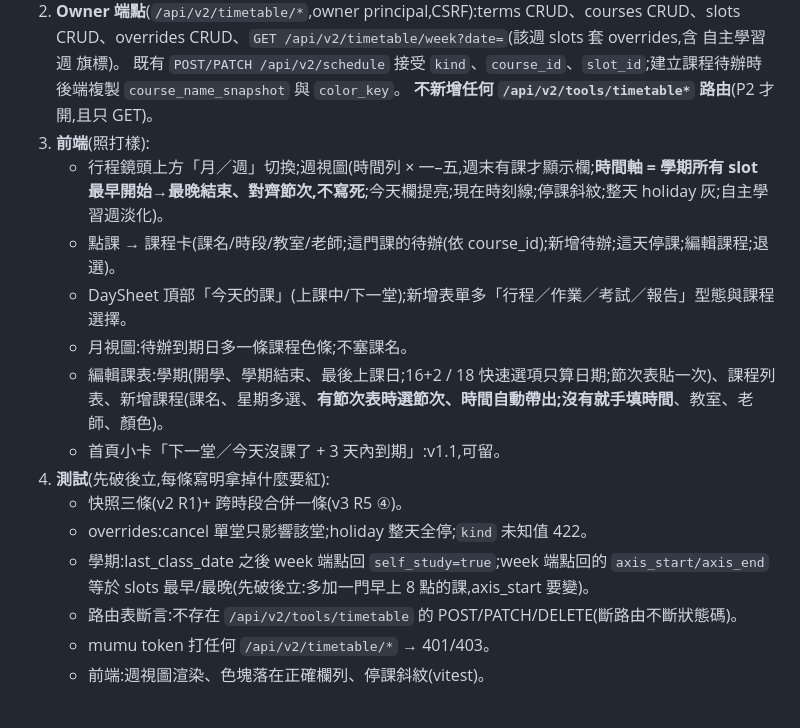
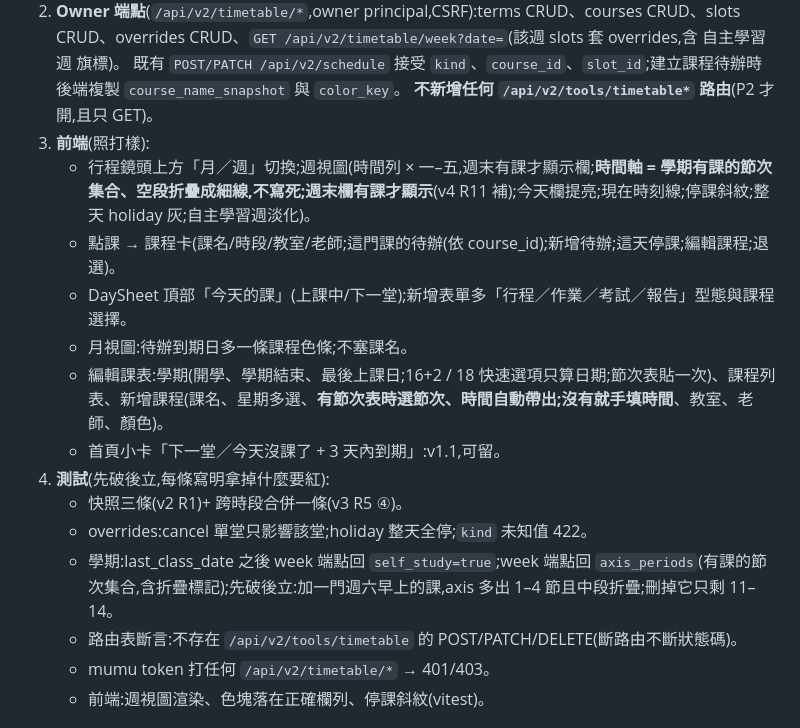
Before and after one commit to jiuxin3330-arch/OperitForge, a Markdown page: tickets/TICKET_M_timetable_p1.md, the part around the change. Rendered like a GitHub page.

```diff
--- a/tickets/TICKET_M_timetable_p1.md
+++ b/tickets/TICKET_M_timetable_p1.md
@@ -10,7 +10,7 @@
    既有 `POST/PATCH /api/v2/schedule` 接受 `kind`、`course_id`、`slot_id`;建立課程待辦時後端複製 `course_name_snapshot` 與 `color_key`。
    **不新增任何 `/api/v2/tools/timetable*` 路由**(P2 才開,且只 GET)。
 3. **前端**(照打樣):
-   - 行程鏡頭上方「月／週」切換;週視圖(時間列 × 一–五,週末有課才顯示欄;**時間軸 = 學期所有 slot 最早開始→最晚結束、對齊節次,不寫死**;今天欄提亮;現在時刻線;停課斜紋;整天 holiday 灰;自主學習週淡化)。
+   - 行程鏡頭上方「月／週」切換;週視圖(時間列 × 一–五,週末有課才顯示欄;**時間軸 = 學期有課的節次集合、空段折疊成細線,不寫死;週末欄有課才顯示**(v4 R11 補);今天欄提亮;現在時刻線;停課斜紋;整天 holiday 灰;自主學習週淡化)。
    - 點課 → 課程卡(課名/時段/教室/老師;這門課的待辦(依 course_id);新增待辦;這天停課;編輯課程;退選)。
    - DaySheet 頂部「今天的課」(上課中/下一堂);新增表單多「行程／作業／考試／報告」型態與課程選擇。
    - 月視圖:待辦到期日多一條課程色條;不塞課名。
@@ -19,7 +19,7 @@
 4. **測試**(先破後立,每條寫明拿掉什麼要紅):
    - 快照三條(v2 R1)+ 跨時段合併一條(v3 R5 ④)。
    - overrides:cancel 單堂只影響該堂;holiday 整天全停;`kind` 未知值 422。
-   - 學期:last_class_date 之後 week 端點回 `self_study=true`;week 端點回的 `axis_start/axis_end` 等於 slots 最早/最晚(先破後立:多加一門早上 8 點的課,axis_start 要變)。
+   - 學期:last_class_date 之後 week 端點回 `self_study=true`;week 端點回 `axis_periods`(有課的節次集合,含折疊標記);先破後立:加一門週六早上的課,axis 多出 1–4 節且中段折疊;刪掉它只剩 11–14。
    - 路由表斷言:不存在 `/api/v2/tools/timetable` 的 POST/PATCH/DELETE(斷路由不斷狀態碼)。
    - mumu token 打任何 `/api/v2/timetable/*` → 401/403。
    - 前端:週視圖渲染、色塊落在正確欄列、停課斜紋(vitest)。
```
Also changed, not shown: plans/PLAN_timetable_20260908.md (+9 -0 lines).
